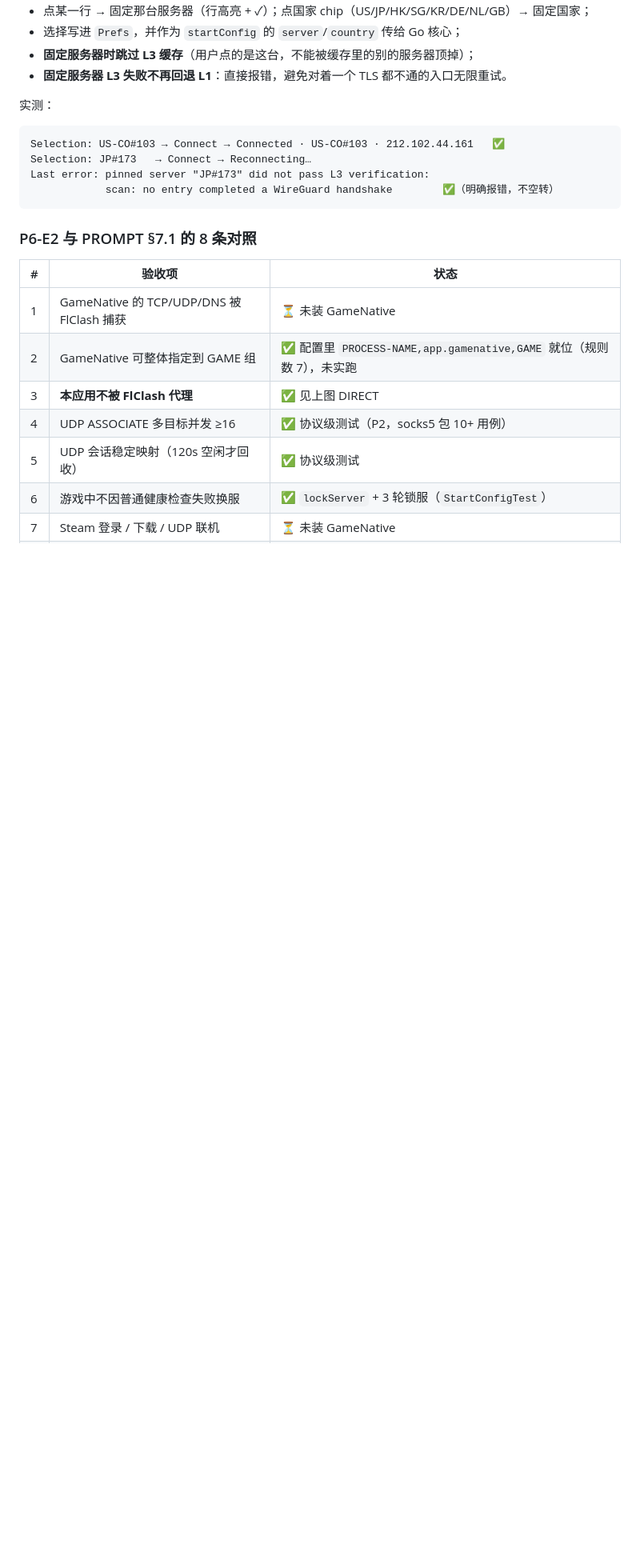
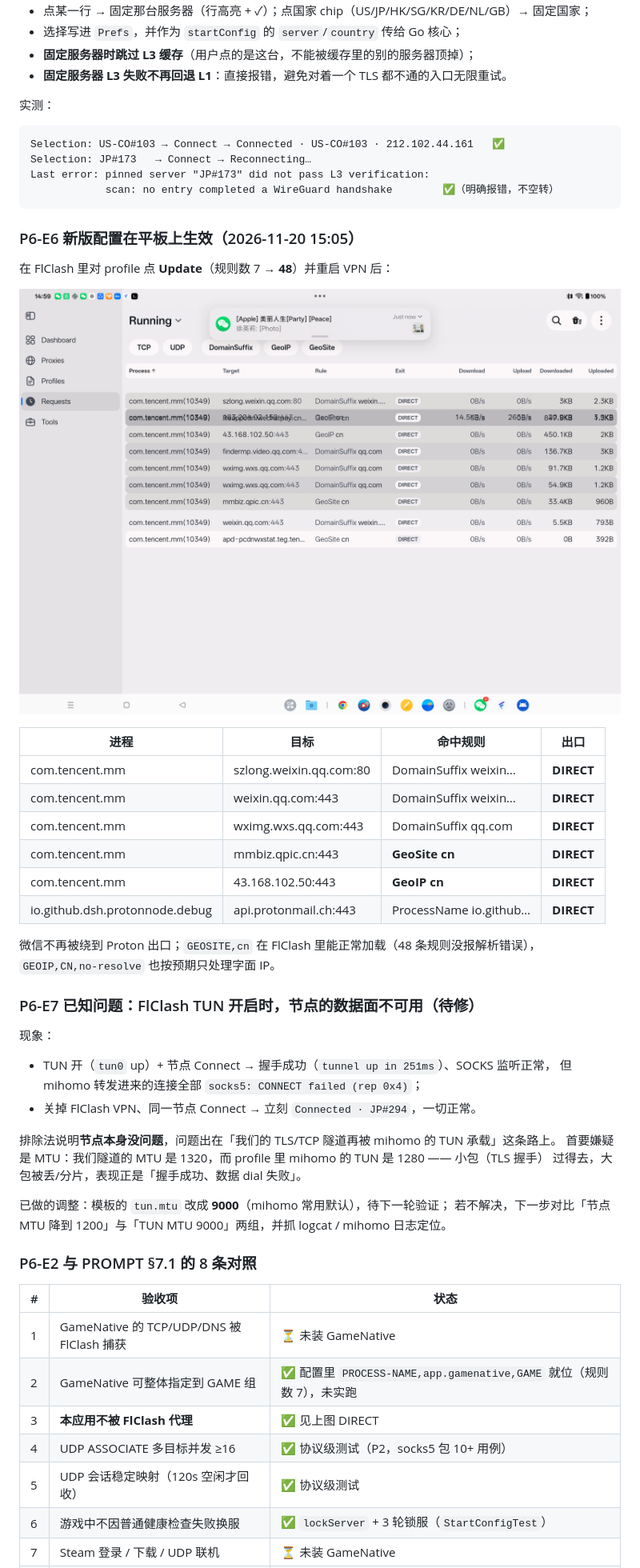
Before and after one commit to Leggerezza/android-proton, a Markdown page: docs/TEST-EVIDENCE.md, the part around the change. Shown at 80% size. Drawn GitHub-style; pictures changed too: docs/evidence/p6-requests-cn.png (added); blank space fills up the shorter version.

Commit message:
docs(p6): domestic traffic verified DIRECT, and the TUN data-path issue recorded
After updating the profile in FlClash (7 -> 48 rules) WeChat's connections match DomainSuffix
weixin/qq, GeoSite cn and GeoIP cn, all leaving DIRECT, while this app stays DIRECT too.

Also records the open problem found during the same run: with FlClash's TUN up the node's
handshake succeeds but every forwarded dial fails with rep 0x4, and the same node connects
immediately with the TUN off. The TUN MTU (1280) vs the tunnel MTU (1320) is the prime
suspect; the template now uses 9000 and the verification step is written down.

````diff
--- a/docs/TEST-EVIDENCE.md
+++ b/docs/TEST-EVIDENCE.md
@@ -1604,6 +1604,39 @@ Last error: pinned server "JP#173" did not pass L3 verification:
             scan: no entry completed a WireGuard handshake        ✅（明确报错，不空转）
 ```
 
+### P6-E6 新版配置在平板上生效（2026-11-20 15:05）
+
+在 FlClash 里对 profile 点 **Update**（规则数 7 → **48**）并重启 VPN 后：
+
+![wechat direct](evidence/p6-requests-cn.png)
+
+| 进程 | 目标 | 命中规则 | 出口 |
+|---|---|---|---|
+| com.tencent.mm | szlong.weixin.qq.com:80 | DomainSuffix weixin… | **DIRECT** |
+| com.tencent.mm | weixin.qq.com:443 | DomainSuffix weixin… | **DIRECT** |
+| com.tencent.mm | wximg.wxs.qq.com:443 | DomainSuffix qq.com | **DIRECT** |
+| com.tencent.mm | mmbiz.qpic.cn:443 | **GeoSite cn** | **DIRECT** |
+| com.tencent.mm | 43.168.102.50:443 | **GeoIP cn** | **DIRECT** |
+| io.github.dsh.protonnode.debug | api.protonmail.ch:443 | ProcessName io.github… | **DIRECT** |
+
+微信不再被绕到 Proton 出口；`GEOSITE,cn` 在 FlClash 里能正常加载（48 条规则没报解析错误），
+`GEOIP,CN,no-resolve` 也按预期只处理字面 IP。
+
+### P6-E7 已知问题：FlClash TUN 开启时，节点的数据面不可用（待修）
+
+现象：
+
+- TUN 开（`tun0` up）+ 节点 Connect → 握手成功（`tunnel up in 251ms`）、SOCKS 监听正常，
+  但 mihomo 转发进来的连接全部 `socks5: CONNECT failed (rep 0x4)`；
+- 关掉 FlClash VPN、同一节点 Connect → 立刻 `Connected · JP#294`，一切正常。
+
+排除法说明**节点本身没问题**，问题出在「我们的 TLS/TCP 隧道再被 mihomo 的 TUN 承载」这条路上。
+首要嫌疑是 MTU：我们隧道的 MTU 是 1320，而 profile 里 mihomo 的 TUN 是 1280 —— 小包（TLS 握手）
+过得去，大包被丢/分片，表现正是「握手成功、数据 dial 失败」。
+
+已做的调整：模板的 `tun.mtu` 改成 **9000**（mihomo 常用默认），待下一轮验证；
+若不解决，下一步对比「节点 MTU 降到 1200」与「TUN MTU 9000」两组，并抓 logcat / mihomo 日志定位。
+
 ### P6-E2 与 PROMPT §7.1 的 8 条对照
 
 | # | 验收项 | 状态 |
````
Also changed, not shown: CHANGELOG.md (+4 -0 lines), docs/evidence/p6-requests-loop.png (added), 1 other file.
